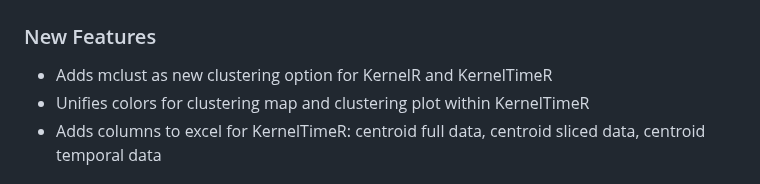
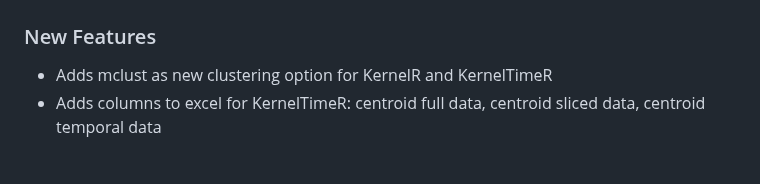
Before and after one commit to Pandora-IsoMemo/DSSM, a Markdown page: NEWS.md, the part around the change. Drawn GitHub-style.

Commit message:
Update NEWS.md
Co-authored-by: Antonia Runge <antonia.runge@inwt-statistics.de>

```diff
--- a/NEWS.md
+++ b/NEWS.md
@@ -4,7 +4,6 @@
 
 ### New Features
 - Adds mclust as new clustering option for KernelR and KernelTimeR
-- Unifies colors for clustering map and clustering plot within KernelTimeR
 - Adds columns to excel for KernelTimeR: centroid full data, centroid sliced data, centroid temporal data
 
 ## Version 23.03.3
```
